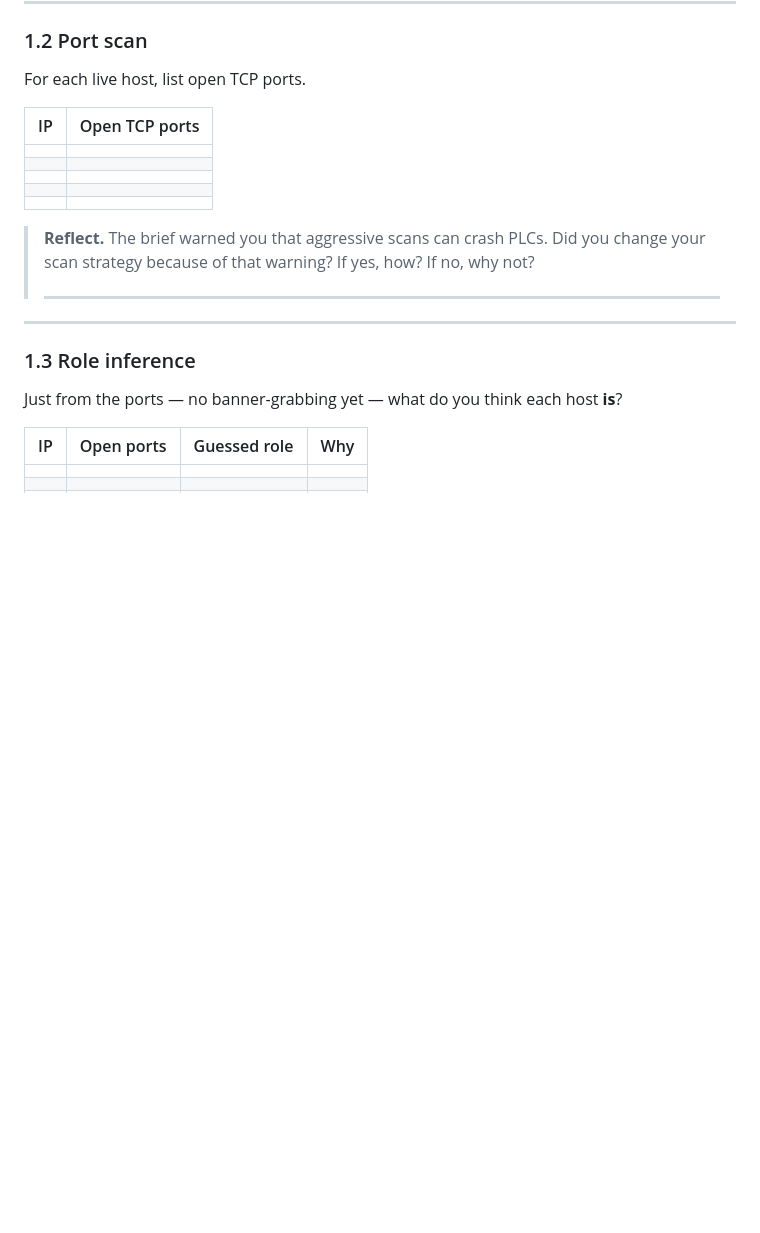
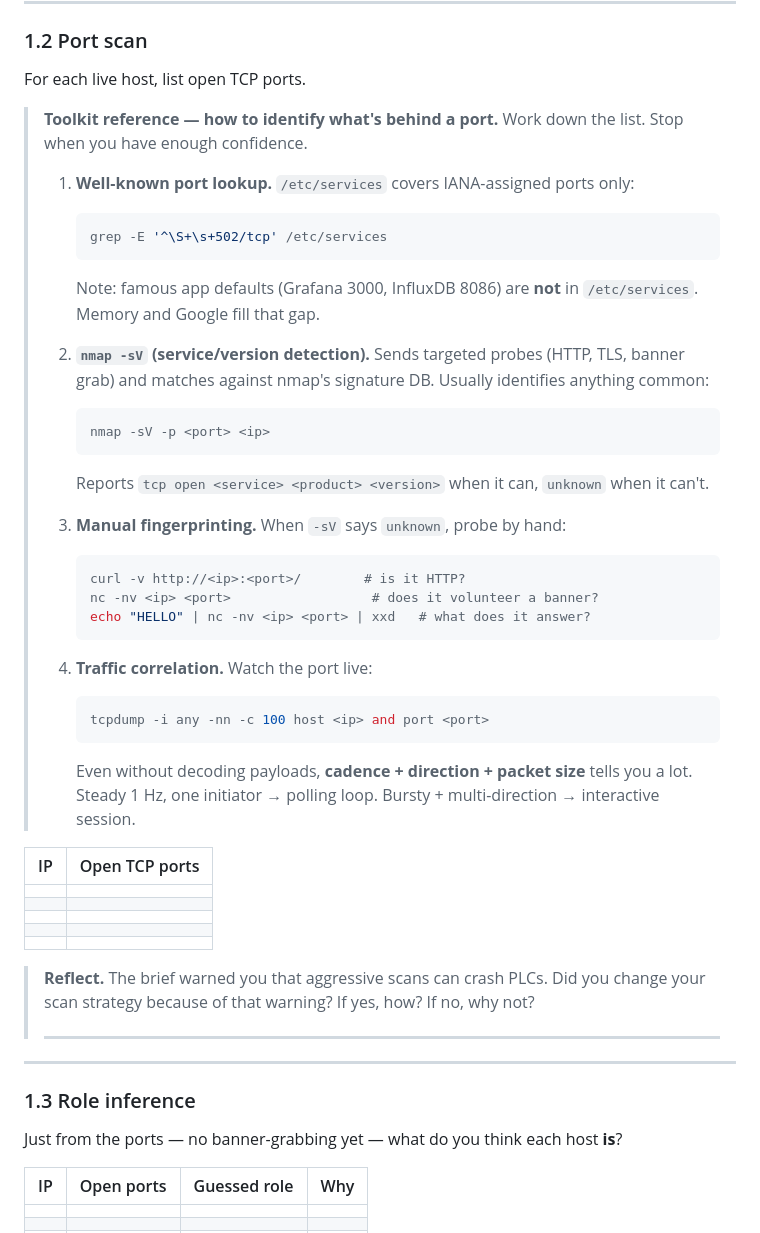
Before and after one commit to Animesh155/Lab-, a Markdown page: phase1_env/lab_recon/TASK_SHEET.md, the part around the change. Rendered like a GitHub page; blank space fills up the shorter version.

Commit message:
Lab Recon: add 4-layer toolkit reference to Module 1 task sheet
Students were being asked to identify what's behind each open port
without being told *how*. Adds an inline callout in Section 1.2
walking through the four practical layers: /etc/services lookup,
nmap -sV, manual banner/curl probing, and tcpdump traffic
correlation. Each layer has a concrete command so students don't
have to guess at syntax under time pressure.

Co-Authored-By: Claude Opus 4.7 <noreply@anthropic.com>

````diff
--- a/phase1_env/lab_recon/TASK_SHEET.md
+++ b/phase1_env/lab_recon/TASK_SHEET.md
@@ -54,6 +54,43 @@ ________________________________________________________________
 ### 1.2 Port scan
 
 For each live host, list open TCP ports.
+
+> **Toolkit reference — how to identify what's behind a port.**
+> Work down the list. Stop when you have enough confidence.
+>
+> 1. **Well-known port lookup.** `/etc/services` covers IANA-assigned
+>    ports only:
+>    ```bash
+>    grep -E '^\S+\s+502/tcp' /etc/services
+>    ```
+>    Note: famous app defaults (Grafana 3000, InfluxDB 8086) are
+>    **not** in `/etc/services`. Memory and Google fill that gap.
+>
+> 2. **`nmap -sV` (service/version detection).** Sends targeted
+>    probes (HTTP, TLS, banner grab) and matches against nmap's
+>    signature DB. Usually identifies anything common:
+>    ```bash
+>    nmap -sV -p <port> <ip>
+>    ```
+>    Reports `tcp open <service> <product> <version>` when it can,
+>    `unknown` when it can't.
+>
+> 3. **Manual fingerprinting.** When `-sV` says `unknown`, probe by
+>    hand:
+>    ```bash
+>    curl -v http://<ip>:<port>/        # is it HTTP?
+>    nc -nv <ip> <port>                  # does it volunteer a banner?
+>    echo "HELLO" | nc -nv <ip> <port> | xxd   # what does it answer?
+>    ```
+>
+> 4. **Traffic correlation.** Watch the port live:
+>    ```bash
+>    tcpdump -i any -nn -c 100 host <ip> and port <port>
+>    ```
+>    Even without decoding payloads, **cadence + direction + packet
+>    size** tells you a lot. Steady 1 Hz, one initiator → polling
+>    loop. Bursty + multi-direction → interactive session.
+>
 
 | IP | Open TCP ports |
 |---|---|
````
